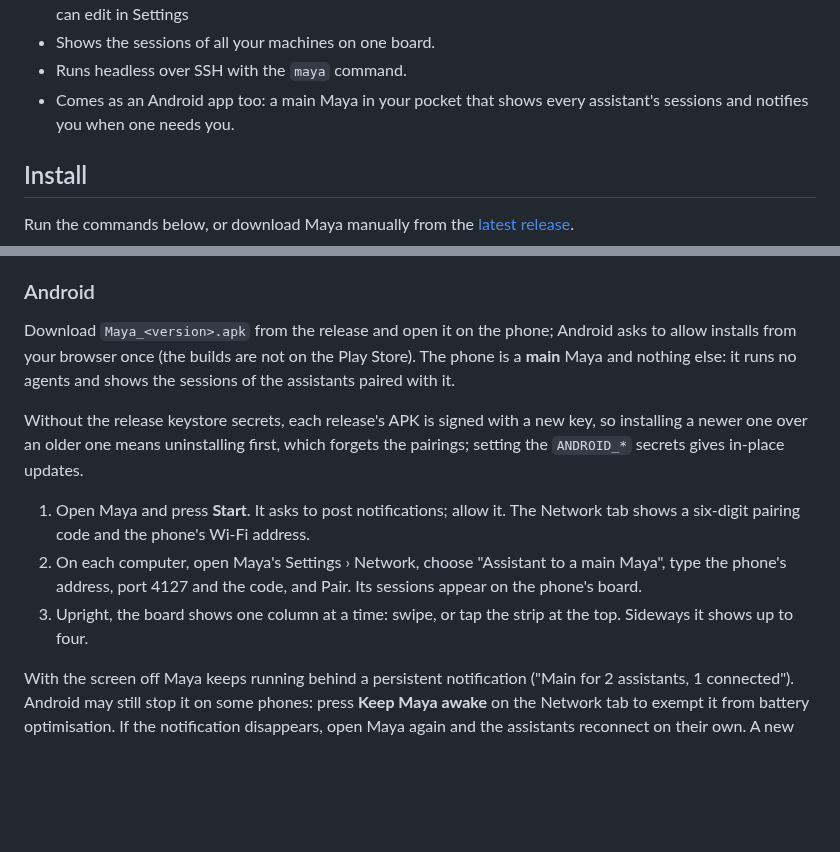
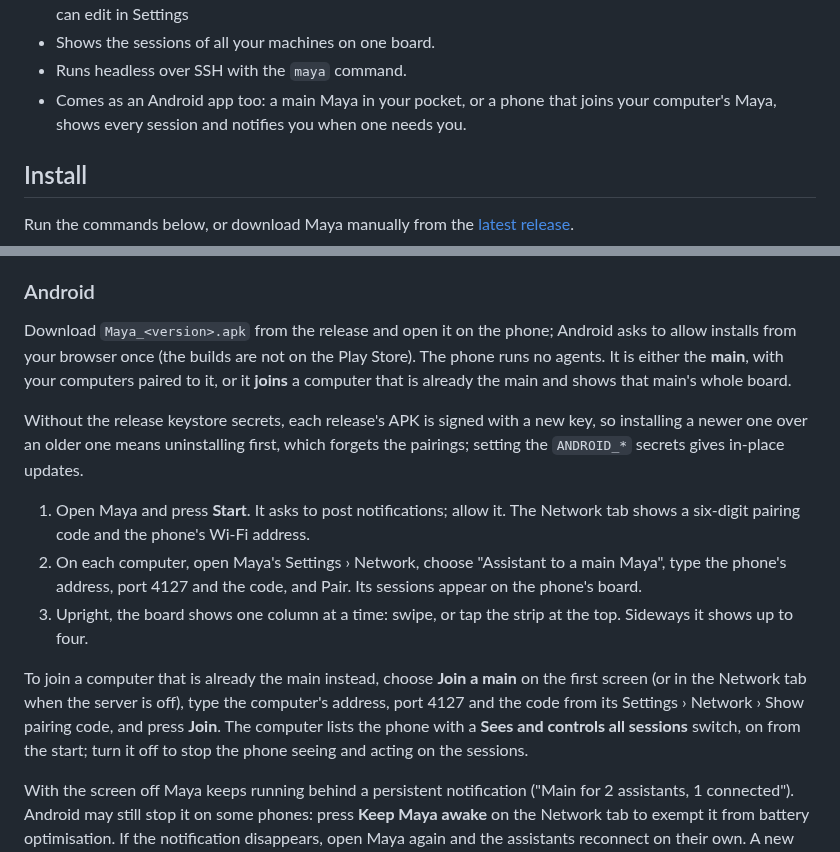
Before and after one commit to dosaki/maya, a Markdown page: README.md, 2 parts joined by grey strips. GitHub-like rendering; blank space fills up the shorter version.

Commit message:
docs: the phone can join a main and mirror its board
Co-Authored-By: Claude Opus 5.5 <noreply@anthropic.com>

```diff
--- a/README.md
+++ b/README.md
@@ -26,7 +26,7 @@ the right terminal first.
 - Resumes old sessions of any of them, and reviews pull requests with the agent you chose, on a prompt you can edit in Settings
 - Shows the sessions of all your machines on one board.
 - Runs headless over SSH with the `maya` command.
-- Comes as an Android app too: a main Maya in your pocket that shows every assistant's sessions and notifies you when one needs you.
+- Comes as an Android app too: a main Maya in your pocket, or a phone that joins your computer's Maya, shows every session and notifies you when one needs you.
 
 ## Install
 
@@ -172,8 +172,9 @@ me?" gets an answer, and that Terminal on a card brings up its session.
 
 Download `Maya_<version>.apk` from the release and open it on the phone;
 Android asks to allow installs from your browser once (the builds are not
-on the Play Store). The phone is a **main** Maya and nothing else: it runs
-no agents and shows the sessions of the assistants paired with it.
+on the Play Store). The phone runs no agents. It is either the **main**,
+with your computers paired to it, or it **joins** a computer that is
+already the main and shows that main's whole board.
 
 Without the release keystore secrets, each release's APK is signed with a
 new key, so installing a newer one over an older one means uninstalling
@@ -188,6 +189,13 @@ in-place updates.
    Pair. Its sessions appear on the phone's board.
 3. Upright, the board shows one column at a time: swipe, or tap the
    strip at the top. Sideways it shows up to four.
+
+To join a computer that is already the main instead, choose **Join a main**
+on the first screen (or in the Network tab when the server is off), type
+the computer's address, port 4127 and the code from its Settings › Network
+› Show pairing code, and press **Join**. The computer lists the phone with a
+**Sees and controls all sessions** switch, on from the start; turn it off to
+stop the phone seeing and acting on the sessions.
 
 With the screen off Maya keeps running behind a persistent notification
 ("Main for 2 assistants, 1 connected"). Android may still stop it on some
```
Also changed, not shown: docs/DEVELOPING.md (+6 -3 lines), 1 other file.
